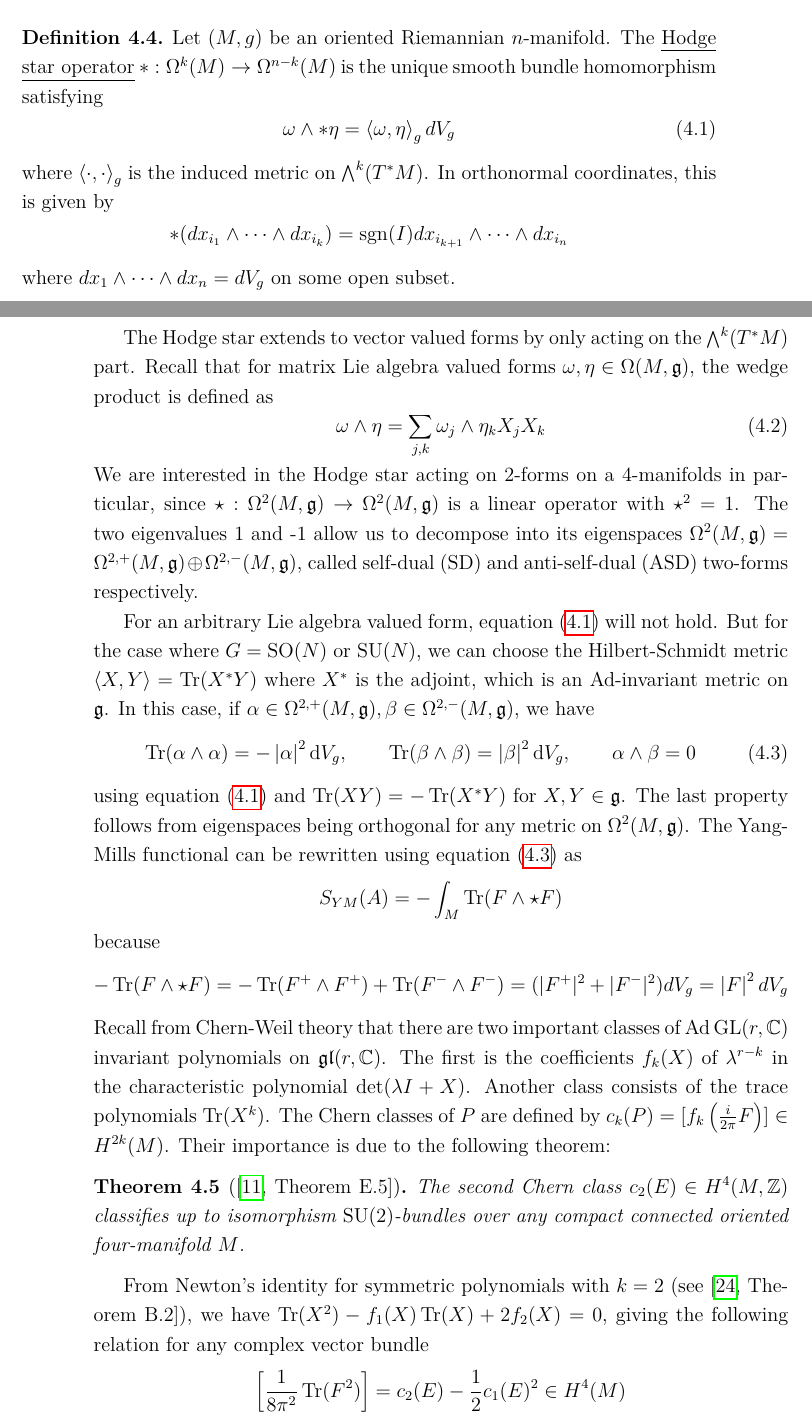
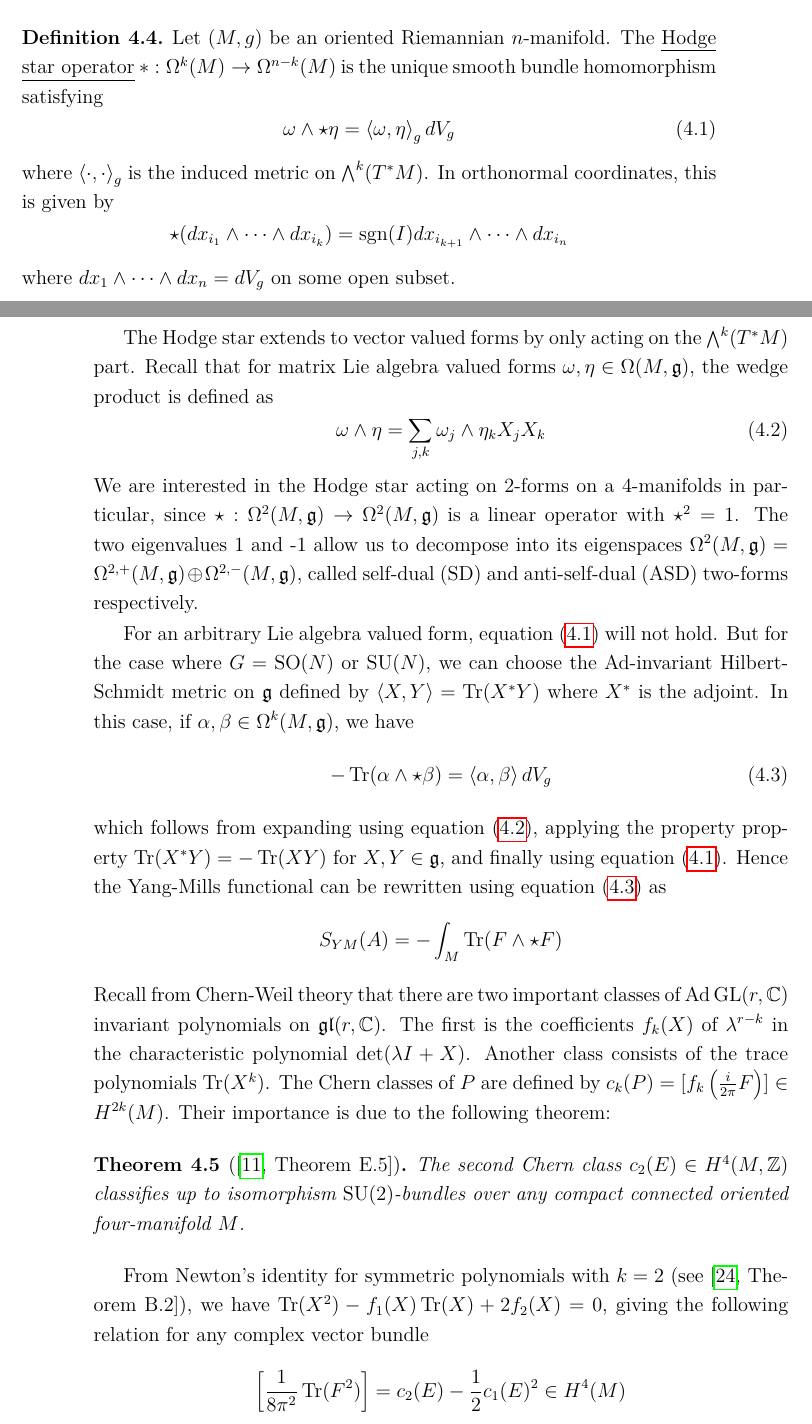
Before and after one commit to boseranit/Honours-Thesis, a LaTeX thesis (thesis.tex, which reads chapter1.tex): two parts of pages 52 and 53 of 80, joined at a grey line, cut so that both start at the same text. Compiled offline with pdfLaTeX; a LaTeX package or settings file that is missing is left out.

Commit message:
generalise trace hodge

```diff
--- a/chapter1.tex
+++ b/chapter1.tex
@@ -119,12 +119,12 @@ make a number of simplifications.
 	\underline{star operator} $* : \Omega^k(M) \to \Omega^{n-k}(M)$ is the
 	unique smooth bundle homomorphism satisfying
 	\begin{equation} \label{eq:hodge_property}
-	\omega \wedge *\eta = \gen{\omega,\eta}_g dV_g
+	\omega \wedge \star\eta = \gen{\omega,\eta}_g dV_g
 	\end{equation}
 	where $\gen{\cdot,\cdot}_g$ is the induced metric on $\bigwedge^k(T^*M)$.
 	In orthonormal coordinates, this is given by
 	\[
-	*(dx_{i_1}\wedge \cdots\wedge dx_{i_k}) = \sgn(I)dx_{i_{k+1}}\wedge \cdots \wedge
+	\star(dx_{i_1}\wedge \cdots\wedge dx_{i_k}) = \sgn(I)dx_{i_{k+1}}\wedge \cdots \wedge
 	dx_{i_n}
 	\]
 	where $dx_1\wedge\cdots\wedge dx_n = dV_g$ on some open subset.
@@ -133,7 +133,7 @@ The Hodge star extends to vector valued forms by only acting on the
 $\bigwedge^k(T^*M)$ part. Recall that
 for matrix Lie algebra valued forms $\omega,\eta\in\Omega(M,\g)$, the wedge
 product is defined as
-\begin{equation}
+\begin{equation} \label{eq:matrix_form_wedge}
     \omega\wedge\eta = \sum_{j,k} \omega_j\wedge \eta_k X_j X_k
 \end{equation}
 We are interested in the Hodge star acting on 2-forms on a 4-manifolds in
@@ -144,26 +144,22 @@ called self-dual (SD) and anti-self-dual (ASD) two-forms respectively.
 
 For an arbitrary Lie algebra valued form, equation (\ref{eq:hodge_property})
 will not hold. But for the case where $G=\SO(N)$ or  $\SU(N)$, we can choose the
-Hilbert-Schmidt metric  $\gen{X,Y}=\Tr(X^*Y)$ where $X^*$ is the adjoint, which
-is an $\Ad$-invariant metric on $\g$.  In this case, if
-$\alpha \in \Omega^{2,+}(M,\g), \beta \in \Omega^{2,-}(M,\g)$, we have
-\begin{equation} \label{eq:trace_hodge}
-\Tr(\alpha\wedge \alpha) = -\abs{\alpha}^2 \odif{V}_g, \qquad
-\Tr(\beta\wedge \beta) = \abs{\beta}^2 \odif{V}_g, \qquad
-\alpha\wedge \beta = 0
-\end{equation}
-using equation (\ref{eq:hodge_property}) and $\Tr(XY) = -\Tr(X^*Y)$ for
-$X,Y\in\g$. The last property follows from eigenspaces being orthogonal for any
-metric on $\Omega^2(M,\g)$.
-The Yang-Mills functional can be rewritten using equation (\ref{eq:trace_hodge}) as
+$\Ad$-invariant Hilbert-Schmidt metric on $\g$ defined by
+$\gen{X,Y}=\Tr(X^*Y)$ where $X^*$ is the adjoint.
+In this case, if $\alpha,\beta \in \Omega^k(M,\g)$, we have
+\begin{align}
+	-\Tr(\alpha \wedge \star \beta)
+	%&= -\Tr(\alpha^+ \wedge \beta^+) +\Tr(\alpha^- \wedge \beta^-) \nonumber \\
+	%&= \gen[*]{\alpha^+,\beta^+}dV_g + \gen[*]{\alpha^-,\beta^-}dV_g \nonumber \\
+	&= \gen{\alpha,\beta}dV_g \label{eq:trace_hodge}
+\end{align}
+which follows from expanding using equation (\ref{eq:matrix_form_wedge}),
+applying the property property $\Tr(X^*Y)=-\Tr(XY)$ for $X,Y\in\g$, and
+finally using equation (\ref{eq:hodge_property}).
+Hence the Yang-Mills functional can be rewritten using equation (\ref{eq:trace_hodge}) as
 \[
 	S_{YM}(A)
 	=-\int_M \Tr (F\wedge \star F)
-\]
-because
-\[
--\Tr(F\wedge \star F) = - \Tr(F^+\wedge F^+) + \Tr(F^-\wedge F^-)
-= (\abs[*]{F^+}^2+\abs[*]{F^-}^2) dV_g = \abs{F}^2 dV_g
 \]
 \noindent
 Recall from Chern-Weil theory that there are two important classes of
```
Also changed, not shown: chapter1.tex (2 more changed lines).
